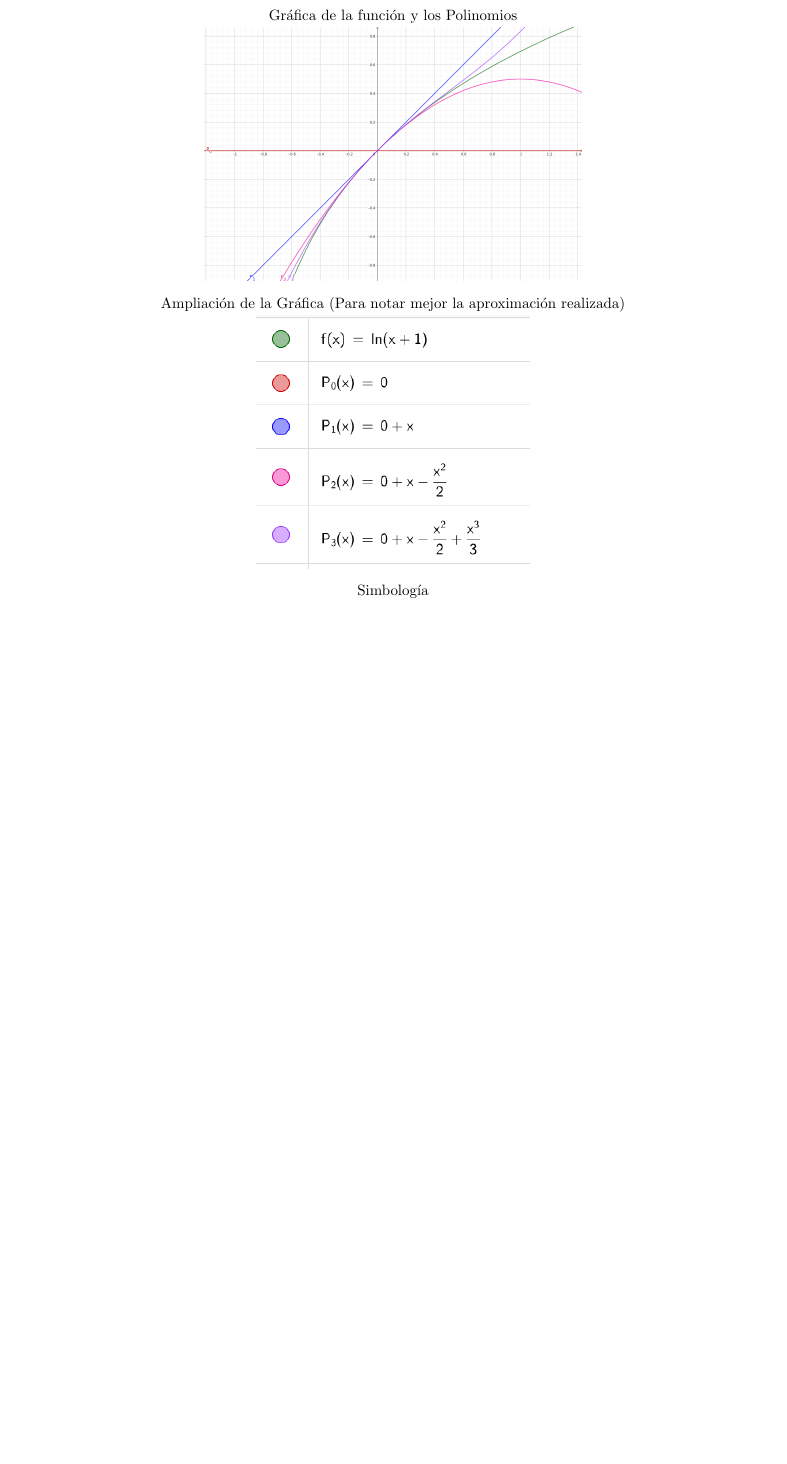
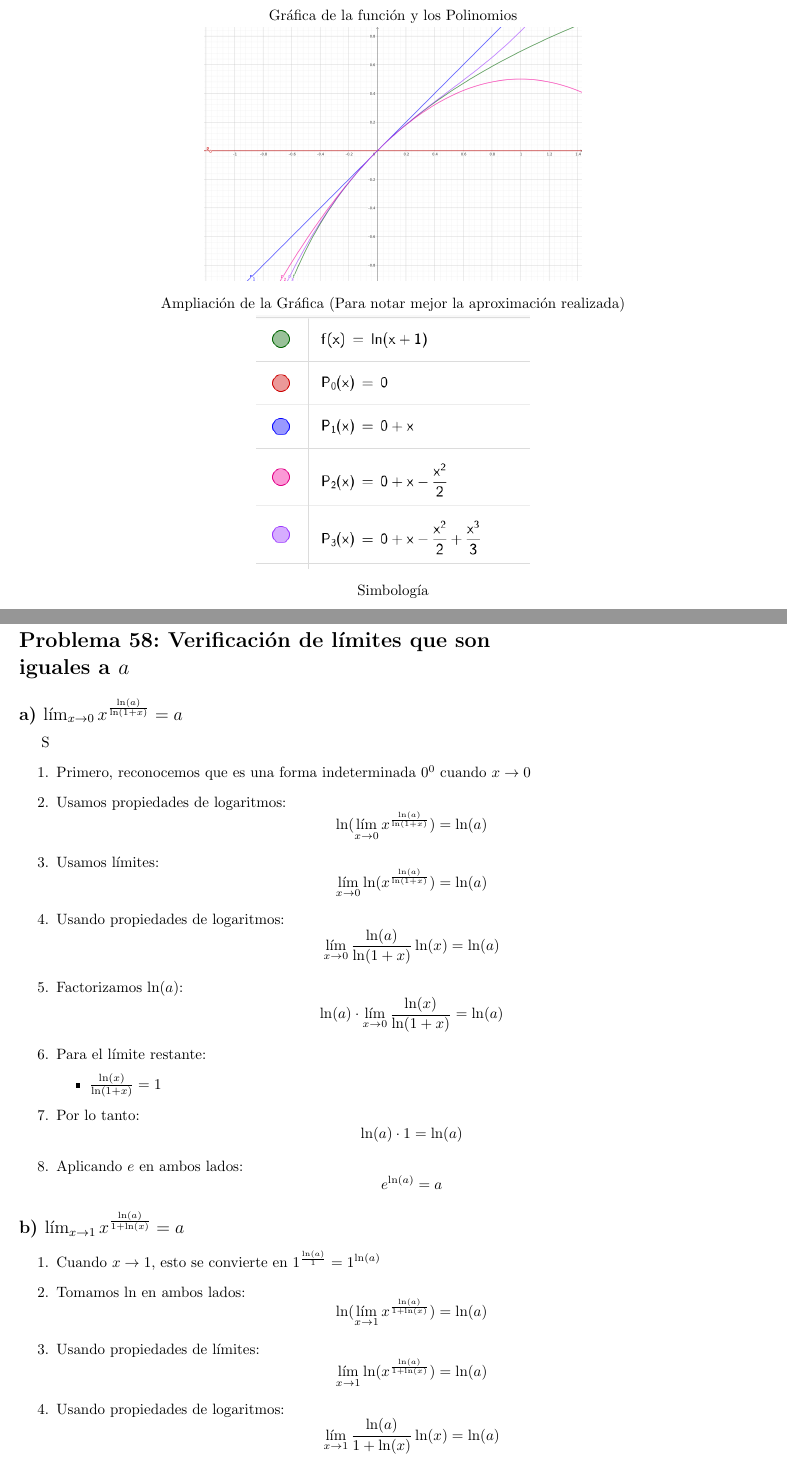
Before and after one commit to Joaquin58/Mates-aplicadas-3, a LaTeX book (3raListadeProblemas.tex, which reads ejercicios/ejercicio58.tex): part of page 13 of 13 before the commit and two parts of pages 13 and 14 of 16 after it, the two joined at a grey line, cut so that both start at the same text, the shorter picture padded with empty space. Compiled offline with pdfLaTeX.

Commit message:
Ejercicios Gon

```diff
--- /dev/null
+++ b/ejercicios/ejercicio58.tex
@@ -0,0 +1,46 @@
+\chapter*{ANTON-BIVENS-DAVIS 3.6 EJERCICIO 58}
+
+\section*{Problema 58: Verificación de límites que son \\ iguales a $a$}
+
+\subsection*{a)  $\lim_{x \to 0} x^{\frac{\ln(a)}{\ln(1+x)}} = a$}
+S
+\begin{enumerate}
+    \item Primero, reconocemos que es una forma indeterminada $0^0$ cuando $x \to 0$
+
+    \item Usamos propiedades de logaritmos:
+    \[\ln(\lim_{x \to 0} x^{\frac{\ln(a)}{\ln(1+x)}}) = \ln(a)\]
+
+    \item Usamos límites:
+    \[\lim_{x \to 0} \ln(x^{\frac{\ln(a)}{\ln(1+x)}}) = \ln(a)\]
+
+    \item Usando propiedades de logaritmos:
+    \[\lim_{x \to 0} \frac{\ln(a)}{\ln(1+x)}\ln(x) = \ln(a)\]
+
+    \item Factorizamos $\ln(a)$:
+    \[\ln(a) \cdot \lim_{x \to 0} \frac{\ln(x)}{\ln(1+x)} = \ln(a)\]
+
+    \item Para el límite restante:
+    \begin{itemize}
+        \item $\frac{\ln(x)}{\ln(1+x)} = 1$
+    \end{itemize}
+
+    \item Por lo tanto:
+    \[\ln(a) \cdot 1 = \ln(a)\]
+
+    \item Aplicando $e$ en ambos lados:
+    \[e^{\ln(a)} = a\]
+\end{enumerate}
+
+\subsection*{b)  $\lim_{x \to 1} x^{\frac{\ln(a)}{1+\ln(x)}} = a$}
+
+\begin{enumerate}
+    \item Cuando $x \to 1$, esto se convierte en $1^{\frac{\ln(a)}{1}} = 1^{\ln(a)}$
+
+    \item Tomamos $\ln$ en ambos lados:
+    \[\ln(\lim_{x \to 1} x^{\frac{\ln(a)}{1+\ln(x)}}) = \ln(a)\]
+
+    \item Usando propiedades de límites:
+    \[\lim_{x \to 1} \ln(x^{\frac{\ln(a)}{1+\ln(x)}}) = \ln(a)\]
+
+    \item Usando propiedades de logaritmos:
+    \[\lim_{x \to 1} \frac{\ln(a)}{1+\ln(x)}\ln(x) = \ln(a)\]
@@ -0,0 +64 @@
+    \[\ln\left(\lim_{x \to 1} x^{\frac{\ln(a)}{1+\ln(x)}}\right) = \ln(a)\]
```
Also changed, not shown: 3raListadeProblemas.tex (+2 -1 lines), ejercicios/ejericcio60.tex (added, +32 -0 lines), ejercicios/ejercicio58.tex (33 more changed lines).
